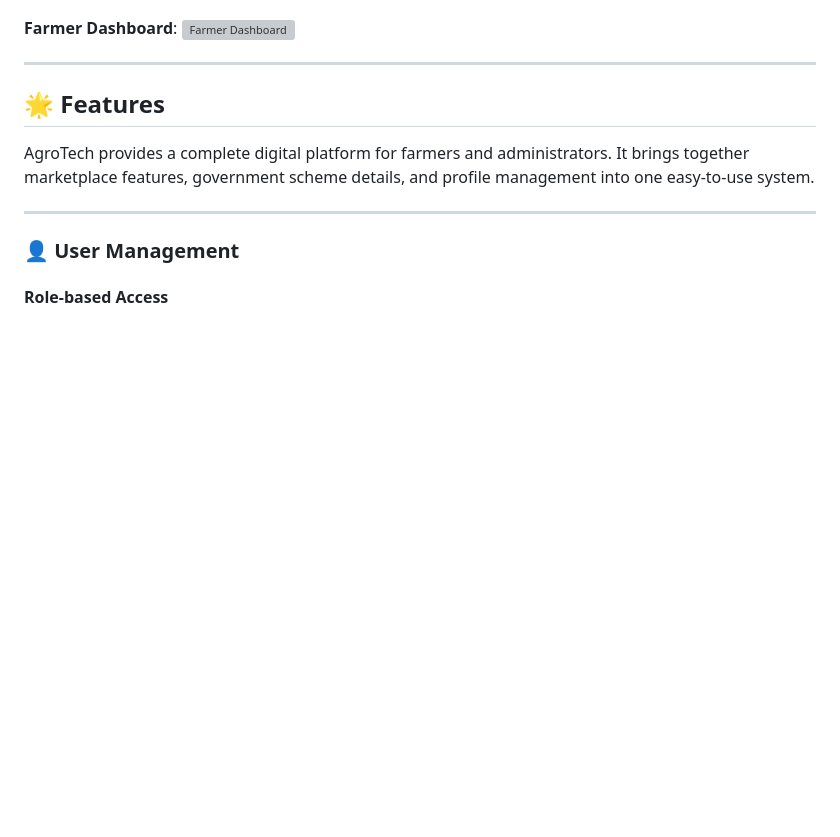
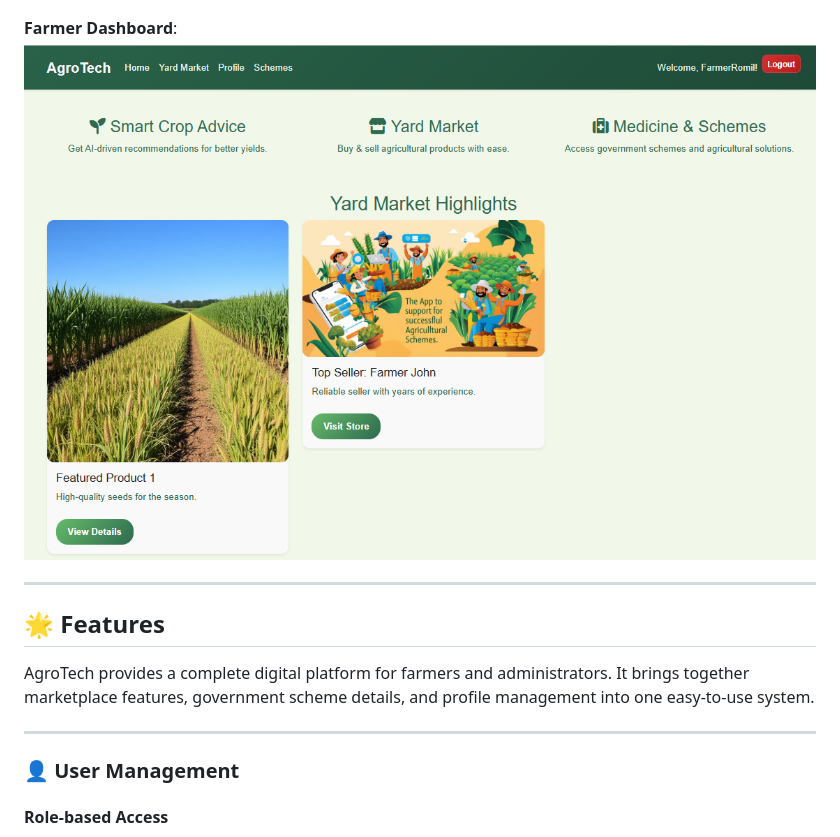
Before and after one commit to RomilRabadiya/AgroTech, a Markdown page: README.md, the part around the change. GitHub-like rendering; blank space fills up the shorter version; grey boxes are pictures that could not be loaded.

```diff
--- a/README.md
+++ b/README.md
@@ -23,7 +23,7 @@ AgroTech is built using a modern, reliable, and scalable technology stack to ens
 ![Admin Dashboard](screenshots/admin-dashboard.png)
 
 **Farmer Dashboard**:
-![Farmer Dashboard](screenshots/farmer-dashboard.png)
+![Farmer Dashboard](screenshots/admin-farmer.png)
 
 ---
 
```
